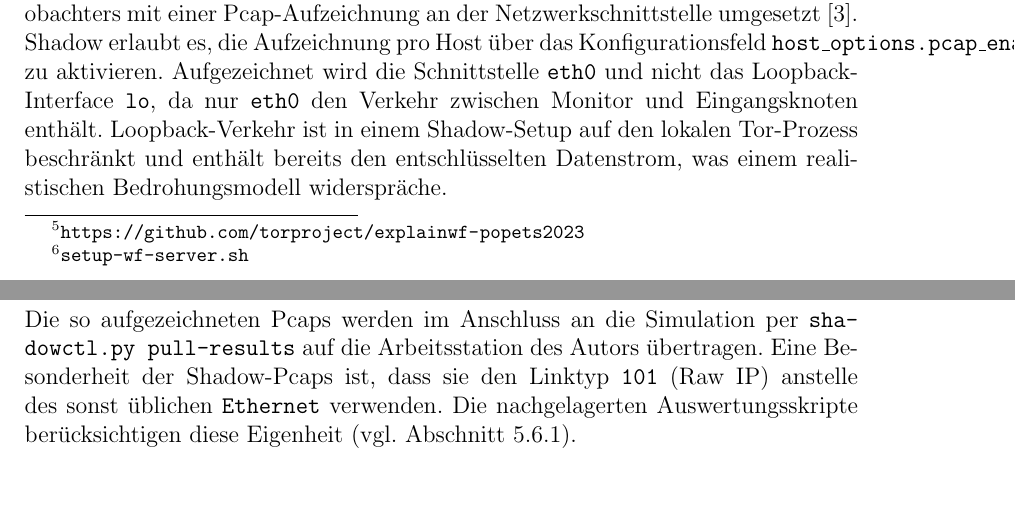
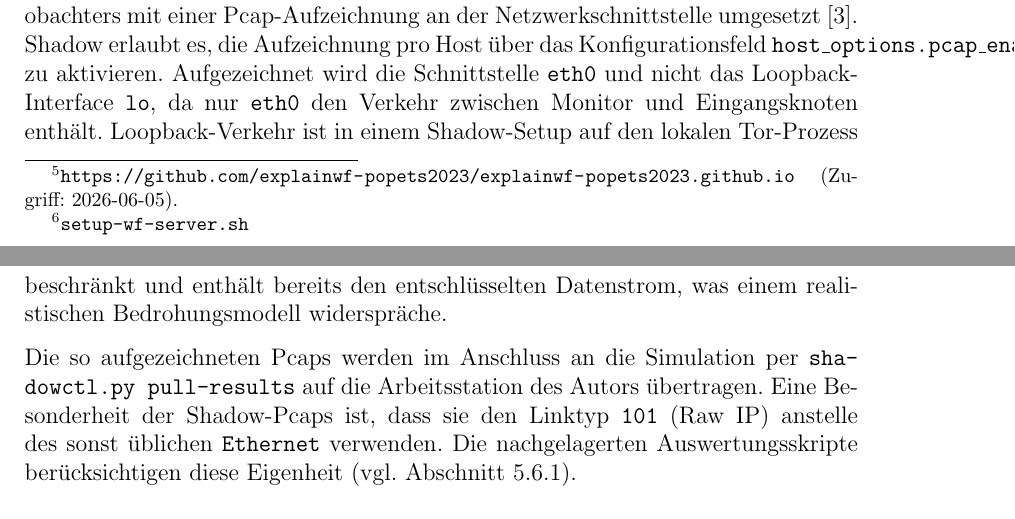
Before and after one commit to OliverStaub/BachelorThesis, a LaTeX thesis (src/thesis/hslu_thesis.tex, which reads src/thesis/chapters/05_realisierung.tex): two parts of pages 40 and 41 of 80, joined at a grey line, cut so that both start at the same text. Compiled offline with pdfLaTeX.

Commit message:
save work

```diff
--- a/src/thesis/chapters/05_realisierung.tex
+++ b/src/thesis/chapters/05_realisierung.tex
@@ -208,7 +208,7 @@ Pro Seite (also pro Port) wird ein separater Prozess gestartet, was die spätere
 
 Der Tor Browser kann in Shadow nicht ausgeführt werden, da er auf eine grafische Oberfläche und JavaScript-Engines angewiesen ist.
 In der vorliegenden Arbeit wird der von Jansen und Wails entwickelte \gls{socks}-Patch für \texttt{wget2} verwendet (vgl.\ Abschnitt~\ref{sec:standtechnik_wget2}).
-Er wird aus dem öffentlichen Artefakt-Repository\footnote{\url{https://github.com/torproject/explainwf-popets2023}} bezogen, auf einen festgehaltenen \texttt{wget2}-Commit angewendet und einmalig auf dem Server gebaut\footnote{\texttt{setup-wf-server.sh}}.
+Er wird aus dem öffentlichen Artefakt-Repository\footnote{\url{https://github.com/explainwf-popets2023/explainwf-popets2023.github.io} (Zugriff: 2026-06-05).} bezogen, auf einen festgehaltenen \texttt{wget2}-Commit angewendet und einmalig auf dem Server gebaut\footnote{\texttt{setup-wf-server.sh}}.
 
 \subsection{Besuchsplanung und Round-Robin-Verteilung}
 \label{sec:realisierung_schedule}
```
